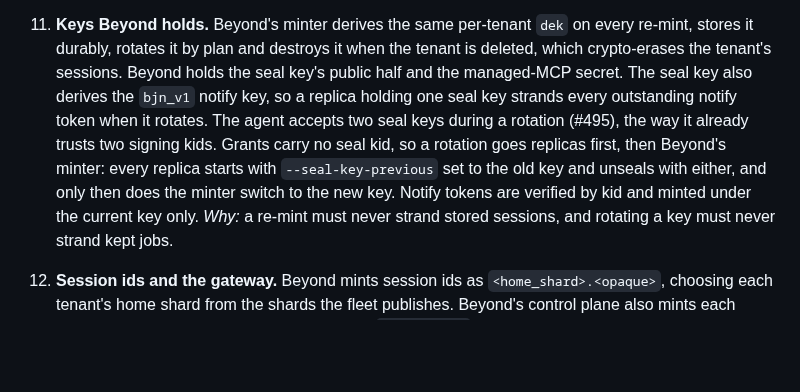
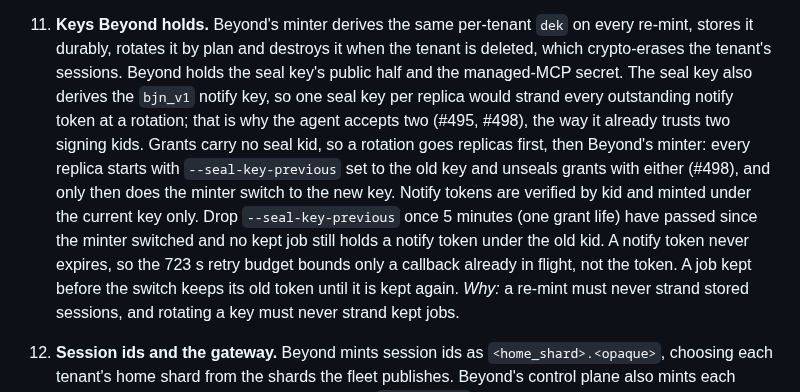
Before and after one commit to beyondoss/ai, a Markdown page: crates/agent/BEYOND.md, the part around the change. GitHub-like rendering; blank space fills up the shorter version.

Commit message:
agent: BEYOND.md decision 11 cites #498 and states when to drop the old seal key
Review fixes on #499: the single-seal-key problem is stated as the reason
for two keys, grant unseal cites #498, and the drop step waits for one
grant life and for every kept job to hold a notify token under the new
kid, since notify tokens never expire.

Co-Authored-By: Claude Opus 5.5 <noreply@anthropic.com>
Claude-Session: https://claude.ai/code/session_01XoaQgogNq1z3dNoM9feGoH

```diff
--- a/crates/agent/BEYOND.md
+++ b/crates/agent/BEYOND.md
@@ -146,12 +146,15 @@ and the ring routing in [FLEET.md](FLEET.md). Beyond's edge does neither.
 11. **Keys Beyond holds.** Beyond's minter derives the same per-tenant `dek` on every re-mint, stores it
     durably, rotates it by plan and destroys it when the tenant is deleted, which crypto-erases the
     tenant's sessions. Beyond holds the seal key's public half and the managed-MCP secret. The seal key
-    also derives the `bjn_v1` notify key, so a replica holding one seal key strands every outstanding
-    notify token when it rotates. The agent accepts two seal keys during a rotation (#495), the way it
-    already trusts two signing kids. Grants carry no seal kid, so a rotation goes replicas first, then
-    Beyond's minter: every replica starts with `--seal-key-previous` set to the old key and unseals
-    with either, and only then does the minter switch to the new key. Notify tokens are verified by
-    kid and minted under the current key only.
+    also derives the `bjn_v1` notify key, so one seal key per replica would strand every outstanding
+    notify token at a rotation; that is why the agent accepts two (#495, #498), the way it already
+    trusts two signing kids. Grants carry no seal kid, so a rotation goes replicas first, then Beyond's
+    minter: every replica starts with `--seal-key-previous` set to the old key and unseals grants with
+    either (#498), and only then does the minter switch to the new key. Notify tokens are verified by
+    kid and minted under the current key only. Drop `--seal-key-previous` once 5 minutes (one grant
+    life) have passed since the minter switched and no kept job still holds a notify token under the
+    old kid. A notify token never expires, so the 723 s retry budget bounds only a callback already in
+    flight, not the token. A job kept before the switch keeps its old token until it is kept again.
     _Why:_ a re-mint must never strand stored sessions, and rotating a key must never strand kept jobs.
 12. **Session ids and the gateway.** Beyond mints session ids as `<home_shard>.<opaque>`, choosing each
     tenant's home shard from the shards the fleet publishes. Beyond's control plane also mints each
```
